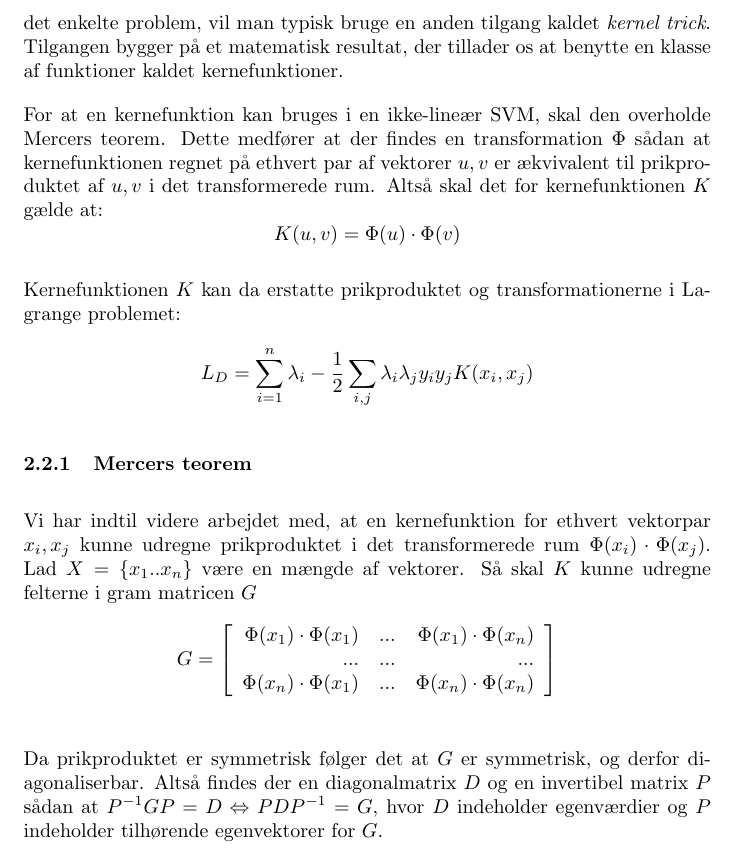
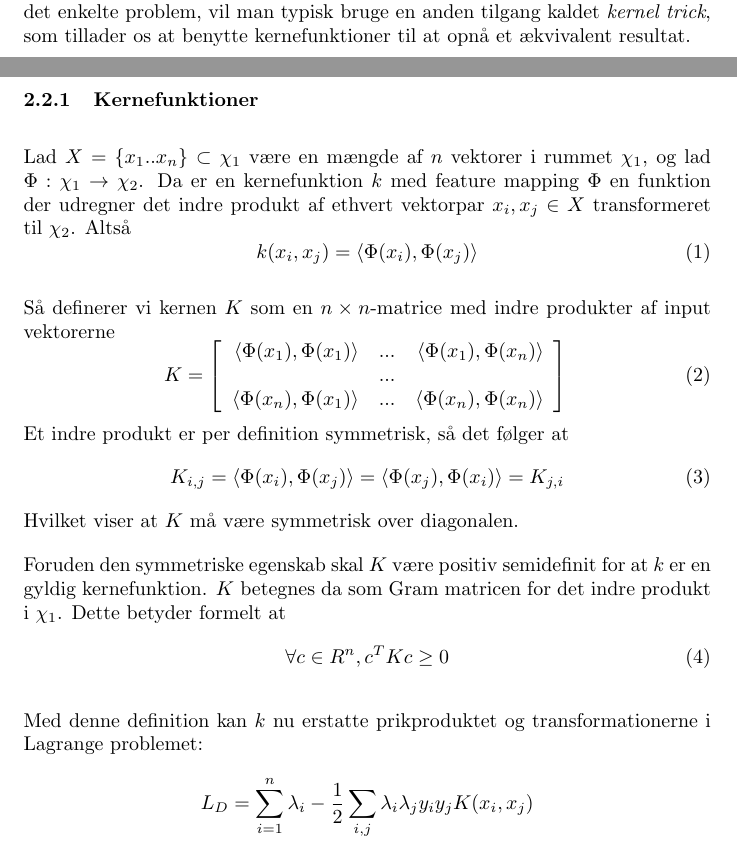
Before and after one commit to RuneKokNielsen/mad, a LaTeX document (rapport.tex): part of page 14 of 14 before the commit and two parts of pages 13 and 14 of 14 after it, the two joined at a grey line, cut so that both start at the same text. Compiled offline with pdfLaTeX.

Commit message:
Ændret teori om kernefunktioner

```diff
--- a/rapport.tex
+++ b/rapport.tex
@@ -381,25 +381,41 @@ Lagrange kan nu benyttes på samme måde som i det lineære tilfælde. Også her
 L_D&=\sum_{i=1}^{n}\lambda_i-\frac{1}{2}\sum_{i,j}\lambda_i\lambda_j y_iy_j\Phi(x_i)\cdot\Phi(x_j)
 \end{align*}
 
-Denne optimering kræver som man kan se udregningen af prikproduktet mellem samtlige par af punkter i det transformerede rum. Da dette kan være udregningsmæssigt tungt, og kræver at man kender en transformation der passer på det enkelte problem, vil man typisk bruge en anden tilgang kaldet \textit{kernel trick}. Tilgangen bygger på et matematisk resultat, der tillader os at benytte en klasse af funktioner kaldet kernefunktioner.
+Denne optimering kræver som man kan se udregningen af prikproduktet mellem samtlige par af punkter i det transformerede rum. Da dette kan være udregningsmæssigt tungt, og kræver at man kender en transformation der passer på det enkelte problem, vil man typisk bruge en anden tilgang kaldet \textit{kernel trick}, som tillader os at benytte kernefunktioner til at opnå et ækvivalent resultat.
 
-For at en kernefunktion kan bruges i en ikke-lineær SVM, skal den overholde Mercers teorem. Dette medfører at der findes en transformation $\Phi$ sådan at kernefunktionen regnet på ethvert par af vektorer $u,v$ er ækvivalent til prikproduktet af $u,v$ i det transformerede rum. Altså skal det for kernefunktionen $K$ gælde at:
-$$K(u,v)=\Phi(u)\cdot\Phi(v)$$
 
-Kernefunktionen $K$ kan da erstatte prikproduktet og transformationerne i Lagrange problemet:
+\subsubsection{Kernefunktioner}
+Lad $X=\{x_1..x_n\}\subset \chi_1$ være en mængde af $n$ vektorer i rummet $\chi_1$, og lad $\Phi:\chi_1\rightarrow\chi_2$. Da er en kernefunktion $k$ med feature mapping $\Phi$ en funktion der udregner det indre produkt af ethvert vektorpar $x_i,x_j\in X$ transformeret til $\chi_2$. Altså
+\begin{equation}
+k(x_i,x_j)=\langle\Phi(x_i),\Phi(x_j)\rangle
+\end{equation}
+
+Så definerer vi kernen $K$ som en $n\times n$-matrice med indre produkter af input vektorerne
+\begin{equation}
+K=\left[\begin{array}{r r r}
+\langle\Phi(x_1),\Phi(x_1)\rangle & ... & \langle\Phi(x_1),\Phi(x_n)\rangle\\
+ & ... & \\
+\langle\Phi(x_n),\Phi(x_1)\rangle & ... & \langle\Phi(x_n),\Phi(x_n)\rangle\\
+\end{array}\right]\\
+\end{equation}
+Et indre produkt er per definition symmetrisk, så det følger at
+\begin{equation}
+K_{i,j}=\langle\Phi(x_i),\Phi(x_j)\rangle=\langle\Phi(x_j),\Phi(x_i)\rangle=K_{j,i}
+\end{equation}
+Hvilket viser at $K$ må være symmetrisk over diagonalen.
+
+Foruden den symmetriske egenskab skal $K$ være positiv semidefinit for at $k$ er en gyldig kernefunktion. $K$ betegnes da som Gram matricen for det indre produkt i $\chi_1$. Dette betyder formelt at
+\begin{equation}
+\forall c\in R^n,c^TKc\geq 0
+\end{equation}
+
+
+
+
+Med denne definition kan $k$ nu erstatte prikproduktet og transformationerne i Lagrange problemet:
 \begin{align*}
 L_D&=\sum_{i=1}^{n}\lambda_i-\frac{1}{2}\sum_{i,j}\lambda_i\lambda_j y_iy_jK(x_i,x_j)
 \end{align*}
 
-\subsubsection{Mercers teorem}
-Vi har indtil videre arbejdet med, at en kernefunktion for ethvert vektorpar $x_i,x_j$ kunne udregne prikproduktet i det transformerede rum $\Phi(x_i)\cdot\Phi(x_j)$. Lad $X=\{x_1..x_n\}$ være en mængde af vektorer. Så skal $K$ kunne udregne felterne i gram matricen $G$
-\begin{align*}
-G&=\left[\begin{array}{r r r}
-\Phi(x_1)\cdot\Phi(x_1) & ... & \Phi(x_1)\cdot\Phi(x_n)\\\
-... & ... & ...\\
-\Phi(x_n)\cdot\Phi(x_1) & ... & \Phi(x_n)\cdot\Phi(x_n)
-\end{array}\right]\\
-\end{align*}
-Da prikproduktet er symmetrisk følger det at $G$ er symmetrisk, og derfor diagonaliserbar. Altså findes der en diagonalmatrix $D$ og en invertibel matrix $P$ sådan at $P^{-1}GP=D\Leftrightarrow PDP^{-1}=G$, hvor $D$ indeholder egenværdier og $P$ indeholder tilhørende egenvektorer for $G$.
 
 \end{document}
```
